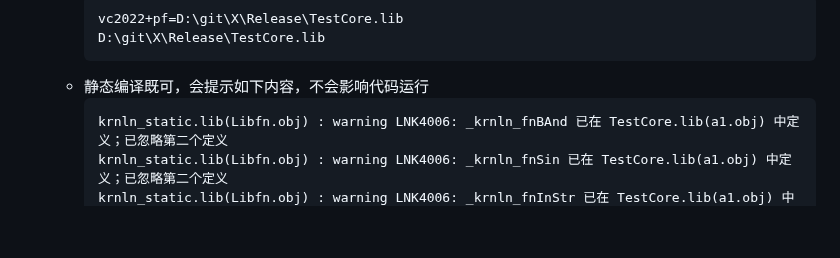
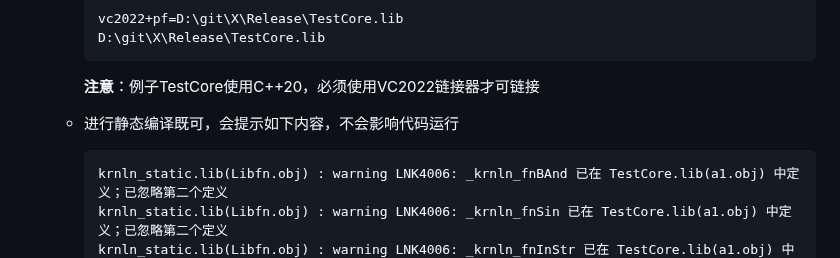
Before and after one commit to aiqinxuancai/AutoLinker, a Markdown page: README.md, the part around the change. Rendered like a GitHub page; blank space fills up the shorter version.

````diff
--- a/README.md
+++ b/README.md
@@ -90,7 +90,9 @@ AutoLinker支持库，通过各种方法实现以下功能：
     vc2022+pf=D:\git\X\Release\TestCore.lib
     D:\git\X\Release\TestCore.lib
     ```
-  * 静态编译既可，会提示如下内容，不会影响代码运行
+    **注意**：例子TestCore使用C++20，必须使用VC2022链接器才可链接
+
+  * 进行静态编译既可，会提示如下内容，不会影响代码运行
     ```
     krnln_static.lib(Libfn.obj) : warning LNK4006: _krnln_fnBAnd 已在 TestCore.lib(a1.obj) 中定义；已忽略第二个定义
     krnln_static.lib(Libfn.obj) : warning LNK4006: _krnln_fnSin 已在 TestCore.lib(a1.obj) 中定义；已忽略第二个定义
````
